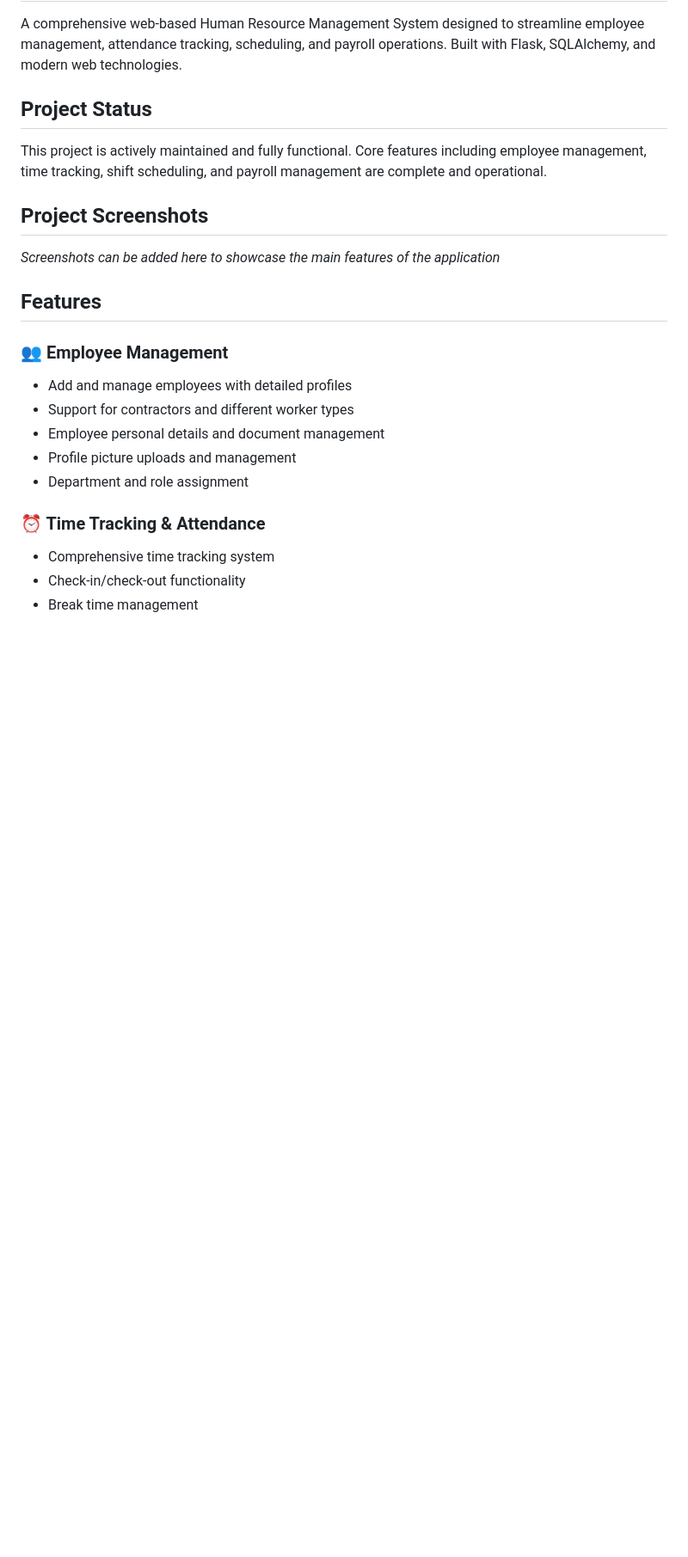
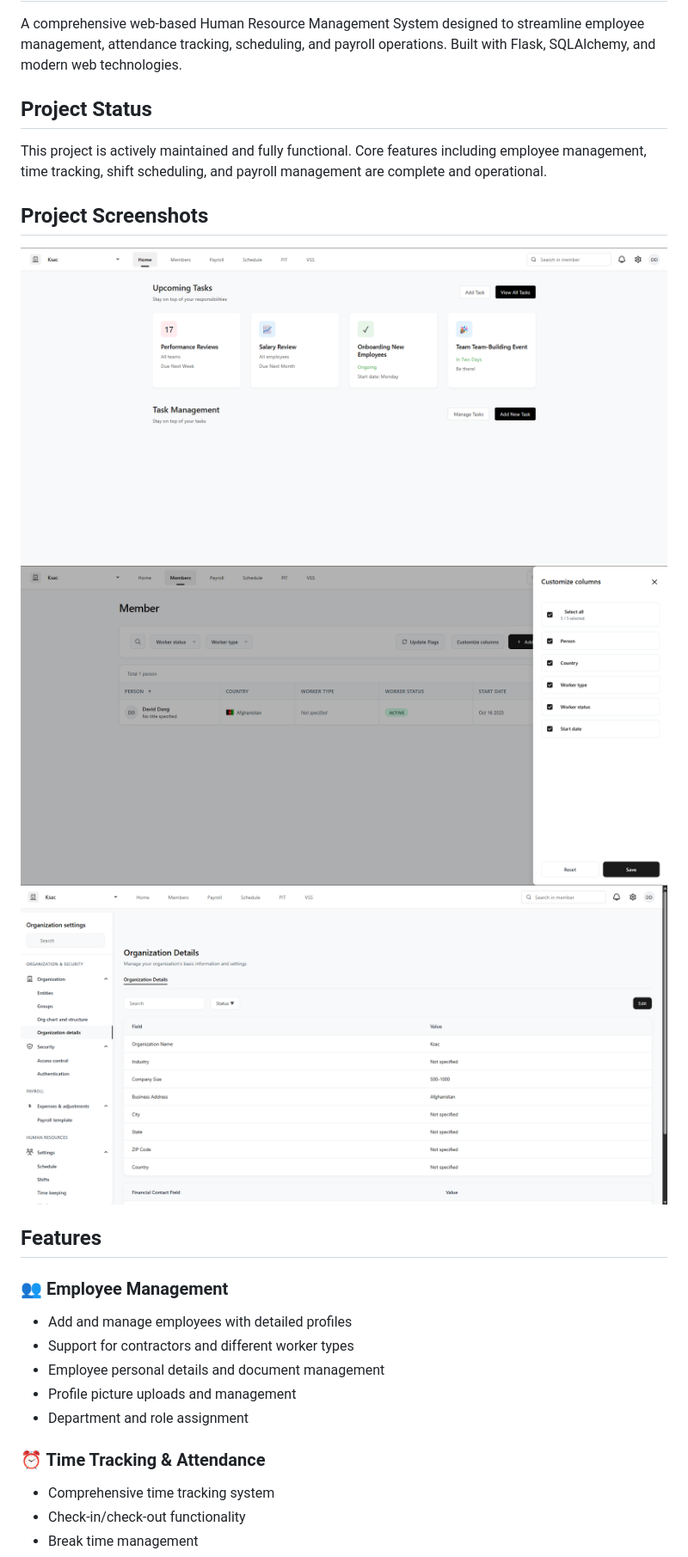
Before and after one commit to Hungle0108/HRM, a Markdown page: README.md, the part around one of its changes. Shown at 86% size. GitHub-like rendering; blank space fills up the shorter version.

```diff
--- a/README.md
+++ b/README.md
@@ -8,7 +8,9 @@ This project is actively maintained and fully functional. Core features includin
 
 ## Project Screenshots
 
-*Screenshots can be added here to showcase the main features of the application*
+![Dashboard](https://github.com/Hungle0108/HRM/blob/d4eb01b51732faa9e94fe8cf4b208bab55605e29/Screenshot%202025-10-16%20191415.png)
+![Filter](https://github.com/Hungle0108/HRM/blob/d4eb01b51732faa9e94fe8cf4b208bab55605e29/Screenshot%202025-10-16%20191524.png)
+![Setting](https://github.com/Hungle0108/HRM/blob/d4eb01b51732faa9e94fe8cf4b208bab55605e29/Screenshot%202025-10-16%20191546.png)
 
 ## Features
 
```
Also changed, not shown: other parts of README.md (+3 -2 lines).
